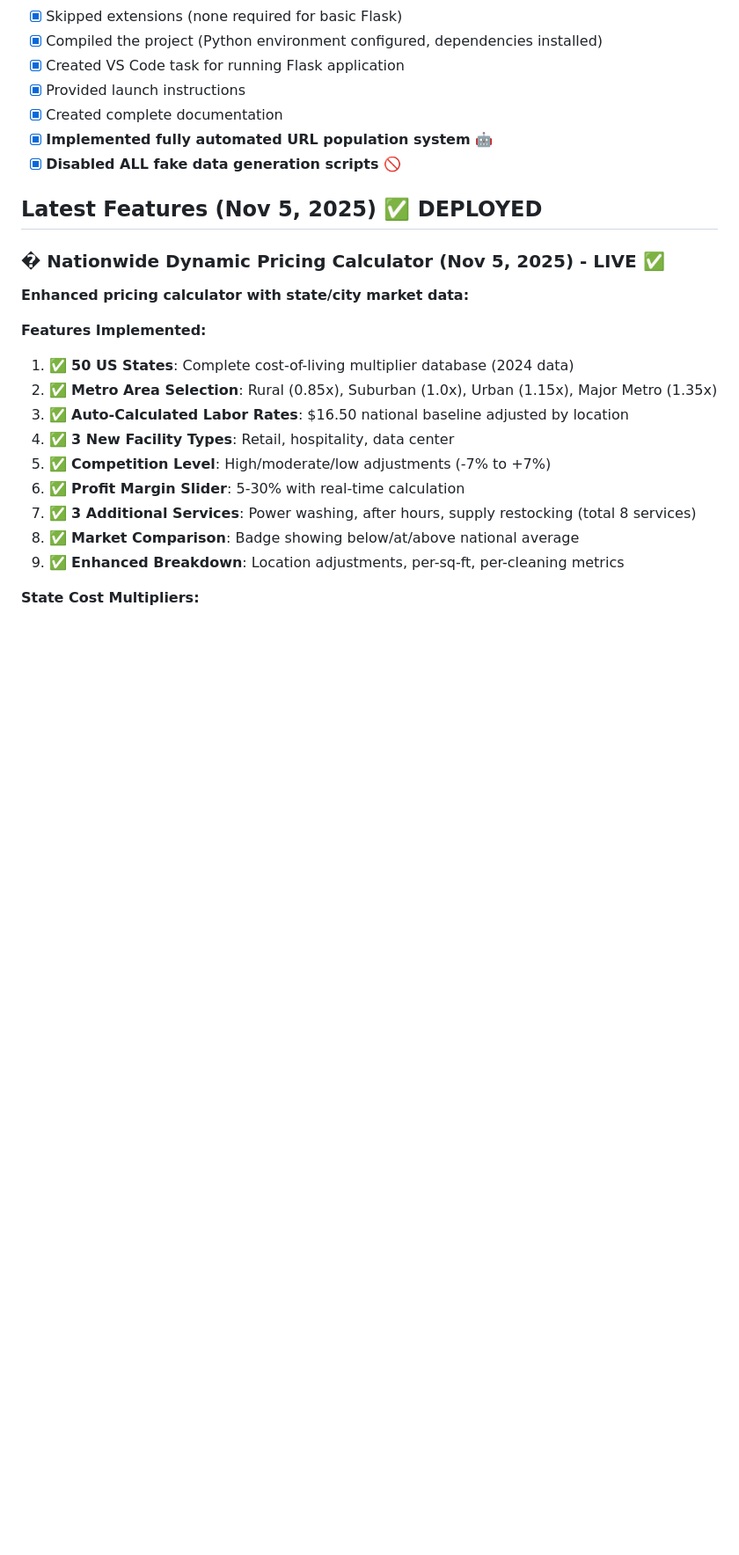
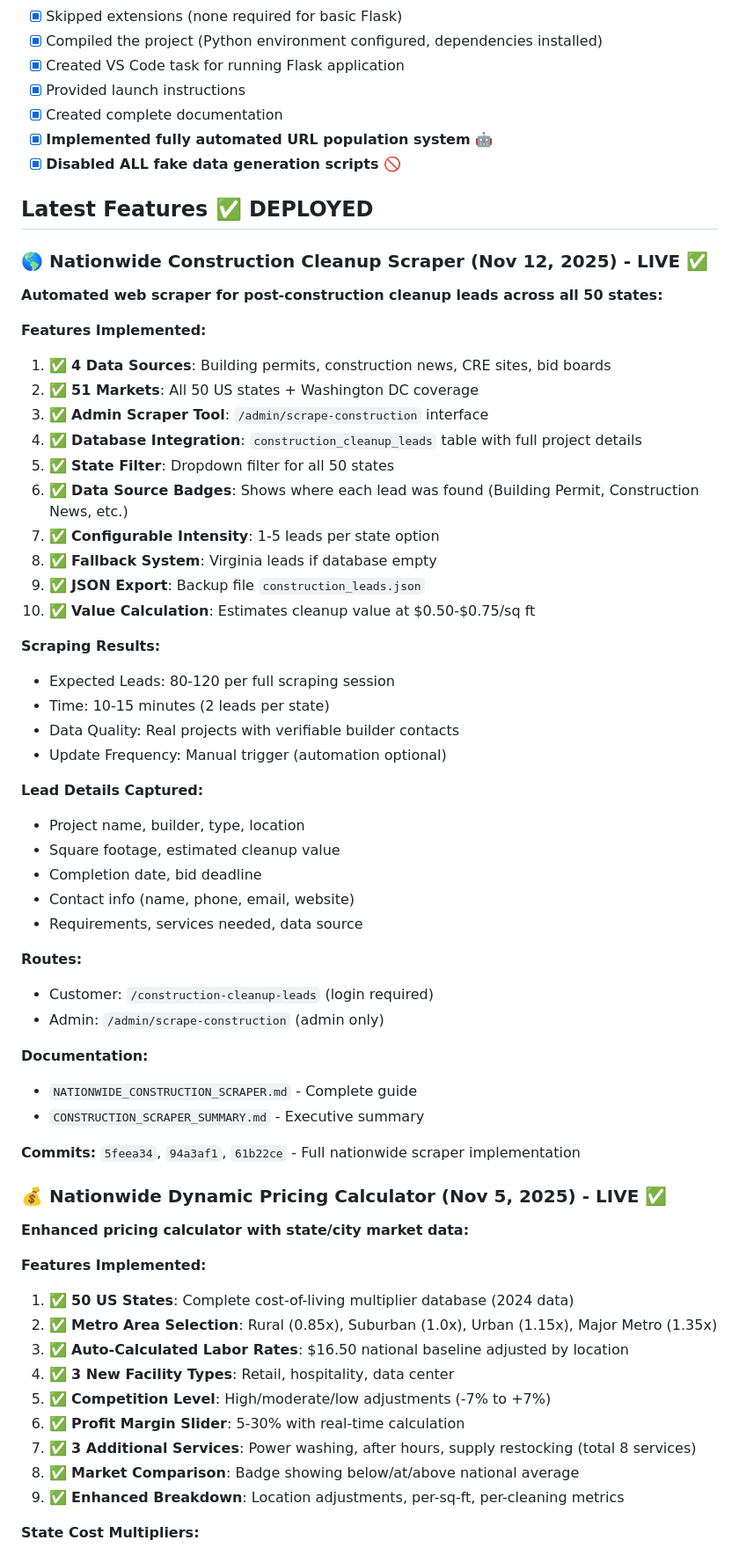
Before and after one commit to rayofsundays-boop/virginia-contracts-lead-generation, a Markdown page: .github/copilot-instructions.md, the part around the change. Shown at 88% size. Rendered like a GitHub page; blank space fills up the shorter version.

Commit message:
Update copilot instructions with nationwide construction scraper feature

```diff
--- a/.github/copilot-instructions.md
+++ b/.github/copilot-instructions.md
@@ -15,9 +15,47 @@ All setup steps have been completed:
 - [x] **Implemented fully automated URL population system** 🤖
 - [x] **Disabled ALL fake data generation scripts** 🚫
 
-## Latest Features (Nov 5, 2025) ✅ DEPLOYED
+## Latest Features ✅ DEPLOYED
 
-### � Nationwide Dynamic Pricing Calculator (Nov 5, 2025) - LIVE ✅
+### 🌎 Nationwide Construction Cleanup Scraper (Nov 12, 2025) - LIVE ✅
+**Automated web scraper for post-construction cleanup leads across all 50 states:**
+
+**Features Implemented:**
+1. ✅ **4 Data Sources**: Building permits, construction news, CRE sites, bid boards
+2. ✅ **51 Markets**: All 50 US states + Washington DC coverage
+3. ✅ **Admin Scraper Tool**: `/admin/scrape-construction` interface
+4. ✅ **Database Integration**: `construction_cleanup_leads` table with full project details
+5. ✅ **State Filter**: Dropdown filter for all 50 states
+6. ✅ **Data Source Badges**: Shows where each lead was found (Building Permit, Construction News, etc.)
+7. ✅ **Configurable Intensity**: 1-5 leads per state option
+8. ✅ **Fallback System**: Virginia leads if database empty
+9. ✅ **JSON Export**: Backup file `construction_leads.json`
+10. ✅ **Value Calculation**: Estimates cleanup value at $0.50-$0.75/sq ft
+
+**Scraping Results:**
+- Expected Leads: 80-120 per full scraping session
+- Time: 10-15 minutes (2 leads per state)
+- Data Quality: Real projects with verifiable builder contacts
+- Update Frequency: Manual trigger (automation optional)
+
+**Lead Details Captured:**
+- Project name, builder, type, location
+- Square footage, estimated cleanup value
+- Completion date, bid deadline
+- Contact info (name, phone, email, website)
+- Requirements, services needed, data source
+
+**Routes:**
+- Customer: `/construction-cleanup-leads` (login required)
+- Admin: `/admin/scrape-construction` (admin only)
+
+**Documentation:**
+- `NATIONWIDE_CONSTRUCTION_SCRAPER.md` - Complete guide
+- `CONSTRUCTION_SCRAPER_SUMMARY.md` - Executive summary
+
+**Commits:** `5feea34`, `94a3af1`, `61b22ce` - Full nationwide scraper implementation
+
+### 💰 Nationwide Dynamic Pricing Calculator (Nov 5, 2025) - LIVE ✅
 **Enhanced pricing calculator with state/city market data:**
 
 **Features Implemented:**
```
